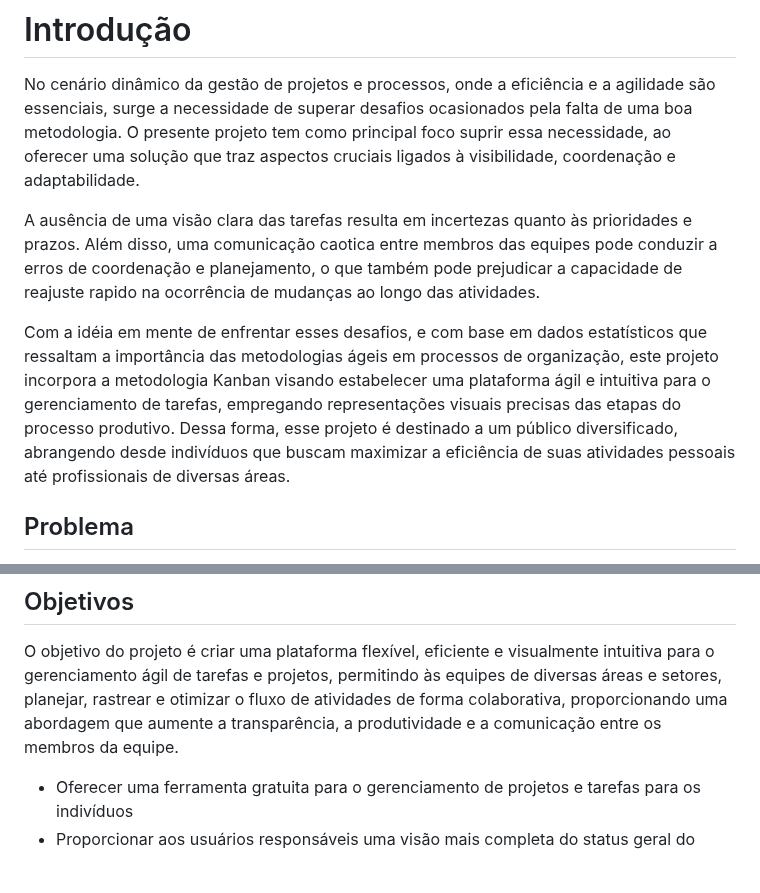
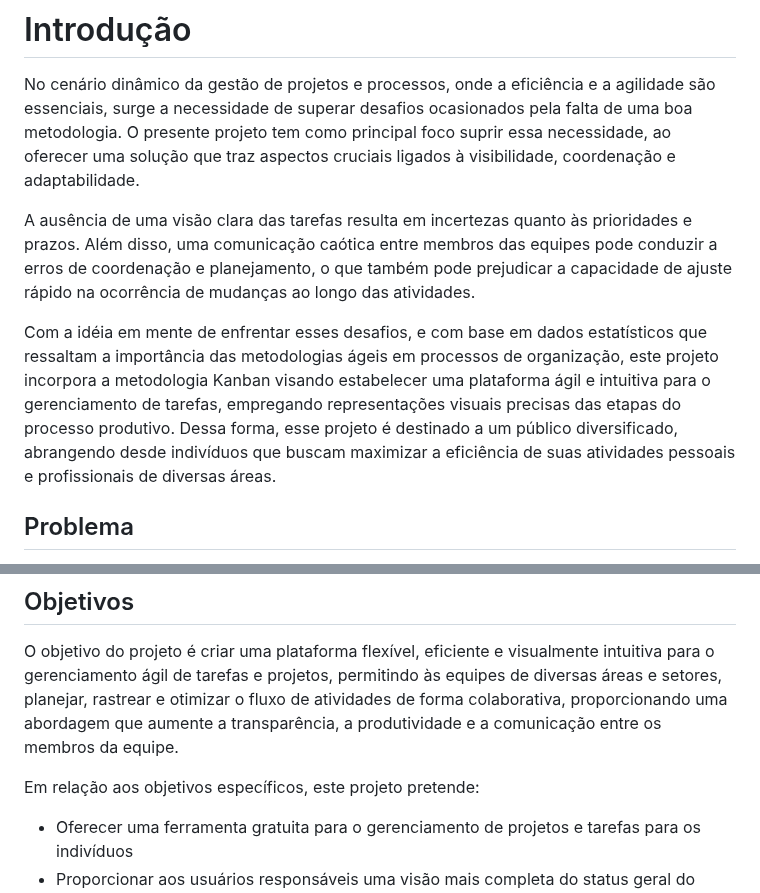
Before and after one commit to ICEI-PUC-Minas-PMV-ADS/pmv-ads-2023-2-e2-proj-int-t5-seiton, a Markdown page: docs/01-Documentação de Contexto.md, 2 parts joined by grey strips. GitHub-like rendering; blank space fills up the shorter version.

```diff
--- a/docs/01-Documentação de Contexto.md
+++ b/docs/01-Documentação de Contexto.md
@@ -2,9 +2,9 @@
 
 No cenário dinâmico da gestão de projetos e processos, onde a eficiência e a agilidade são essenciais, surge a necessidade de superar desafios ocasionados pela falta de uma boa metodologia. O presente projeto tem como principal foco suprir essa necessidade, ao oferecer uma solução que traz aspectos cruciais ligados à visibilidade, coordenação e adaptabilidade.
 
-A ausência de uma visão clara das tarefas resulta em incertezas quanto às prioridades e prazos. Além disso, uma comunicação caotica entre membros das equipes pode conduzir a erros de coordenação e planejamento, o que também pode prejudicar a capacidade de reajuste rapido na ocorrência de mudanças ao longo das atividades.
+A ausência de uma visão clara das tarefas resulta em incertezas quanto às prioridades e prazos. Além disso, uma comunicação caótica entre membros das equipes pode conduzir a erros de coordenação e planejamento, o que também pode prejudicar a capacidade de ajuste rápido na ocorrência de mudanças ao longo das atividades.
 
-Com a idéia em mente de enfrentar esses desafios, e com base em dados estatísticos que ressaltam a importância das metodologias ágeis em processos de organização, este projeto incorpora a metodologia Kanban visando estabelecer uma plataforma ágil e intuitiva para o gerenciamento de tarefas, empregando representações visuais precisas das etapas do processo produtivo. Dessa forma, esse projeto é destinado a um público diversificado, abrangendo desde indivíduos que buscam maximizar a eficiência de suas atividades pessoais até profissionais de diversas áreas.
+Com a idéia em mente de enfrentar esses desafios, e com base em dados estatísticos que ressaltam a importância das metodologias ágeis em processos de organização, este projeto incorpora a metodologia Kanban visando estabelecer uma plataforma ágil e intuitiva para o gerenciamento de tarefas, empregando representações visuais precisas das etapas do processo produtivo. Dessa forma, esse projeto é destinado a um público diversificado, abrangendo desde indivíduos que buscam maximizar a eficiência de suas atividades pessoais e profissionais de diversas áreas.
 
 ## Problema
 
@@ -13,6 +13,8 @@ Este projeto ajuda na resolução de desafios relacionados à gestão de process
 ## Objetivos
 
 O objetivo do projeto é criar uma plataforma flexível, eficiente e visualmente intuitiva para o gerenciamento ágil de tarefas e projetos, permitindo às equipes de diversas áreas e setores, planejar, rastrear e otimizar o fluxo de atividades de forma colaborativa, proporcionando uma abordagem que aumente a transparência, a produtividade e a comunicação entre os membros da equipe.
+
+Em relação aos objetivos específicos, este projeto pretende:
 
 * Oferecer uma ferramenta gratuita para o gerenciamento de projetos e tarefas  para os indivíduos
 * Proporcionar aos usuários responsáveis uma visão mais completa do status geral do desenvolvimento de seus projetos
```
